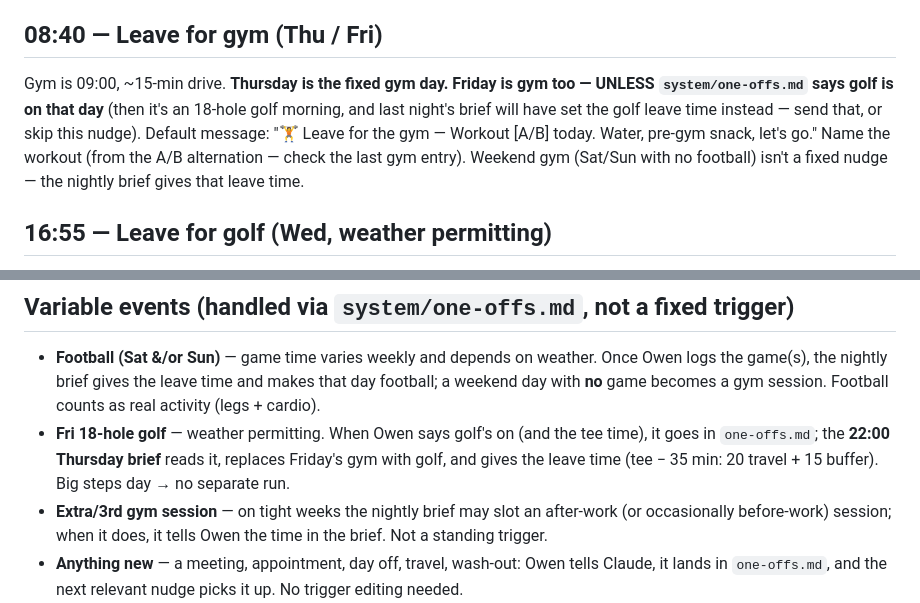
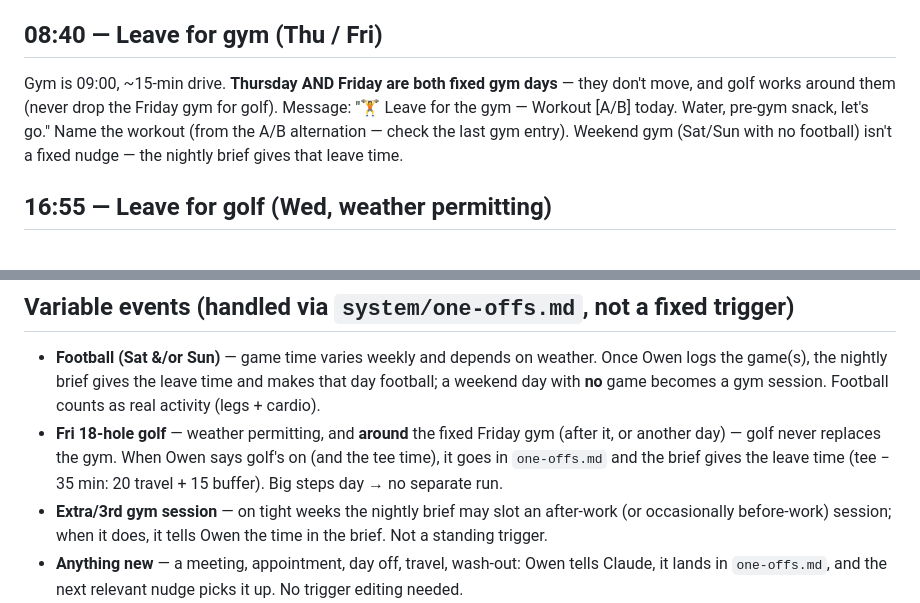
Before and after one commit to OwenTuckwell/Life, a Markdown page: system/daytime.md, 2 parts joined by grey strips. Rendered like a GitHub page.

```diff
--- a/system/daytime.md
+++ b/system/daytime.md
@@ -20,7 +20,7 @@ Message:
 Check `system/one-offs.md` for a one-off earlier start first. Default message: "🚗 Leave for work now — 30-min drive, 09:00 start. Phone/keys/wallet." If a one-off sets an earlier start, the **07:00 brief and this nudge both shift** — the 22:00 brief the night before will have already flagged it.
 
 ## 08:40 — Leave for gym (Thu / Fri)
-Gym is 09:00, ~15-min drive. **Thursday is the fixed gym day.** **Friday is gym too — UNLESS `system/one-offs.md` says golf is on that day** (then it's an 18-hole golf morning, and last night's brief will have set the golf leave time instead — send that, or skip this nudge). Default message: "🏋️ Leave for the gym — Workout [A/B] today. Water, pre-gym snack, let's go." Name the workout (from the A/B alternation — check the last gym entry). Weekend gym (Sat/Sun with no football) isn't a fixed nudge — the nightly brief gives that leave time.
+Gym is 09:00, ~15-min drive. **Thursday AND Friday are both fixed gym days** — they don't move, and golf works around them (never drop the Friday gym for golf). Message: "🏋️ Leave for the gym — Workout [A/B] today. Water, pre-gym snack, let's go." Name the workout (from the A/B alternation — check the last gym entry). Weekend gym (Sat/Sun with no football) isn't a fixed nudge — the nightly brief gives that leave time.
 
 ## 16:55 — Leave for golf (Wed, weather permitting)
 9 holes with his brother, 17:30, ~20-min drive. Check `system/one-offs.md`: if golf's washed out / not on this week, skip or soften. Otherwise: "⛳ Leave for golf — 9 holes, 17:30 tee. Clubs in the car."
@@ -32,7 +32,7 @@ Dinner, round ~17:00, ~20-min drive. "🍽️ Leave for Dad's — dinner ~17:00.
 
 ## Variable events (handled via `system/one-offs.md`, not a fixed trigger)
 - **Football (Sat &/or Sun)** — game time varies weekly and depends on weather. Once Owen logs the game(s), the nightly brief gives the leave time and makes that day football; a weekend day with **no** game becomes a gym session. Football counts as real activity (legs + cardio).
-- **Fri 18-hole golf** — weather permitting. When Owen says golf's on (and the tee time), it goes in `one-offs.md`; the **22:00 Thursday brief** reads it, replaces Friday's gym with golf, and gives the leave time (tee − 35 min: 20 travel + 15 buffer). Big steps day → no separate run.
+- **Fri 18-hole golf** — weather permitting, and **around** the fixed Friday gym (after it, or another day) — golf never replaces the gym. When Owen says golf's on (and the tee time), it goes in `one-offs.md` and the brief gives the leave time (tee − 35 min: 20 travel + 15 buffer). Big steps day → no separate run.
 - **Extra/3rd gym session** — on tight weeks the nightly brief may slot an after-work (or occasionally before-work) session; when it does, it tells Owen the time in the brief. Not a standing trigger.
 - **Anything new** — a meeting, appointment, day off, travel, wash-out: Owen tells Claude, it lands in `one-offs.md`, and the next relevant nudge picks it up. No trigger editing needed.
 
```
Also changed, not shown: habits/weekly-schedule.md (+15 -14 lines), system/nightly.md (+8 -8 lines).
